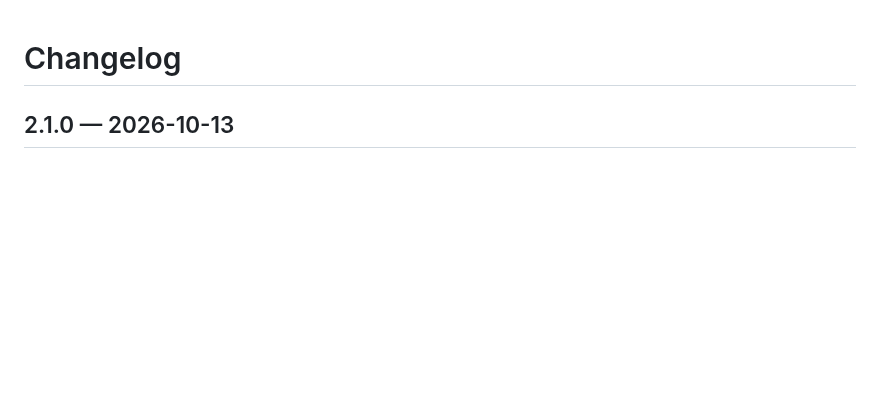
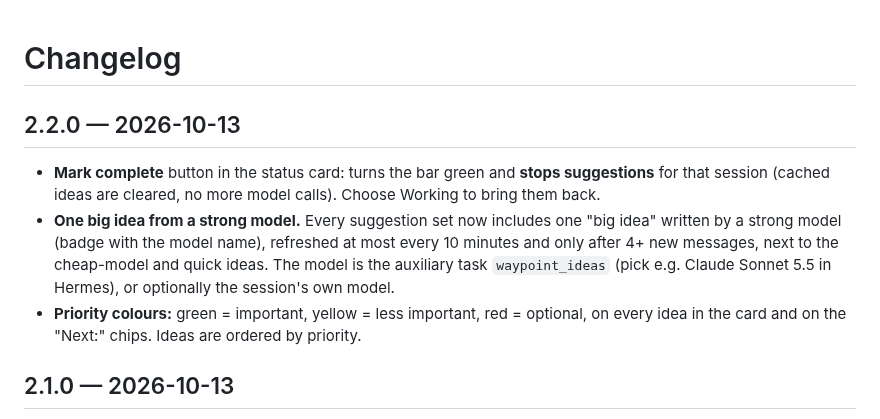
Before and after one commit to mochiNJ/hermes-waypoint, a Markdown page: CHANGELOG.md, the part around the change. Drawn GitHub-style; blank space fills up the shorter version.

```diff
--- a/CHANGELOG.md
+++ b/CHANGELOG.md
@@ -1,4 +1,14 @@
 # Changelog
+
+## 2.2.0 — 2026-10-13
+- **Mark complete** button in the status card: turns the bar green and **stops suggestions** for
+  that session (cached ideas are cleared, no more model calls). Choose Working to bring them back.
+- **One big idea from a strong model.** Every suggestion set now includes one "big idea" written
+  by a strong model (badge with the model name), refreshed at most every 10 minutes and only after
+  4+ new messages, next to the cheap-model and quick ideas. The model is the auxiliary task
+  `waypoint_ideas` (pick e.g. Claude Sonnet 5.5 in Hermes), or optionally the session's own model.
+- **Priority colours:** green = important, yellow = less important, red = optional, on every idea
+  in the card and on the "Next:" chips. Ideas are ordered by priority.
 
 ## 2.1.0 — 2026-10-13
 - **Suggested next steps.** Every session gets 3 ideas for what to do next, shown in the status
```
Also changed, not shown: README.md (+27 -3 lines), media/banner.png, media/suggestions.png, 3 other files.
